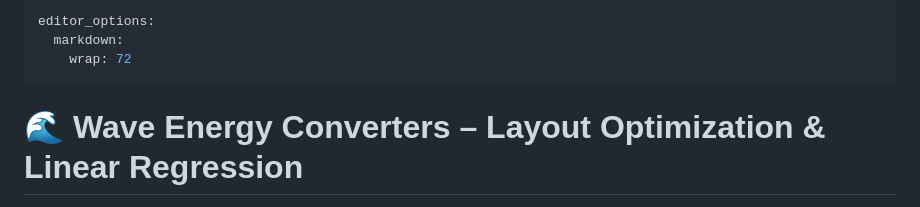
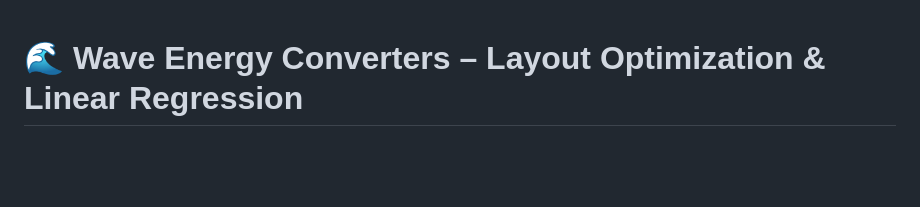
Before and after one commit to CDML-CEUB-GeorgeKurokiJr/projeto-1-regressao-linear-pedromnzc, a Markdown page: README.md, the part around the change. Drawn GitHub-style; blank space fills up the shorter version.

Commit message:
README.md Atualizado

```diff
--- a/README.md
+++ b/README.md
@@ -1,9 +1,3 @@
----
-editor_options:
-  markdown:
-    wrap: 72
----
-
 # 🌊 Wave Energy Converters – Layout Optimization & Linear Regression
 
 Projeto desenvolvido para análise geométrica e modelagem preditiva da
```
